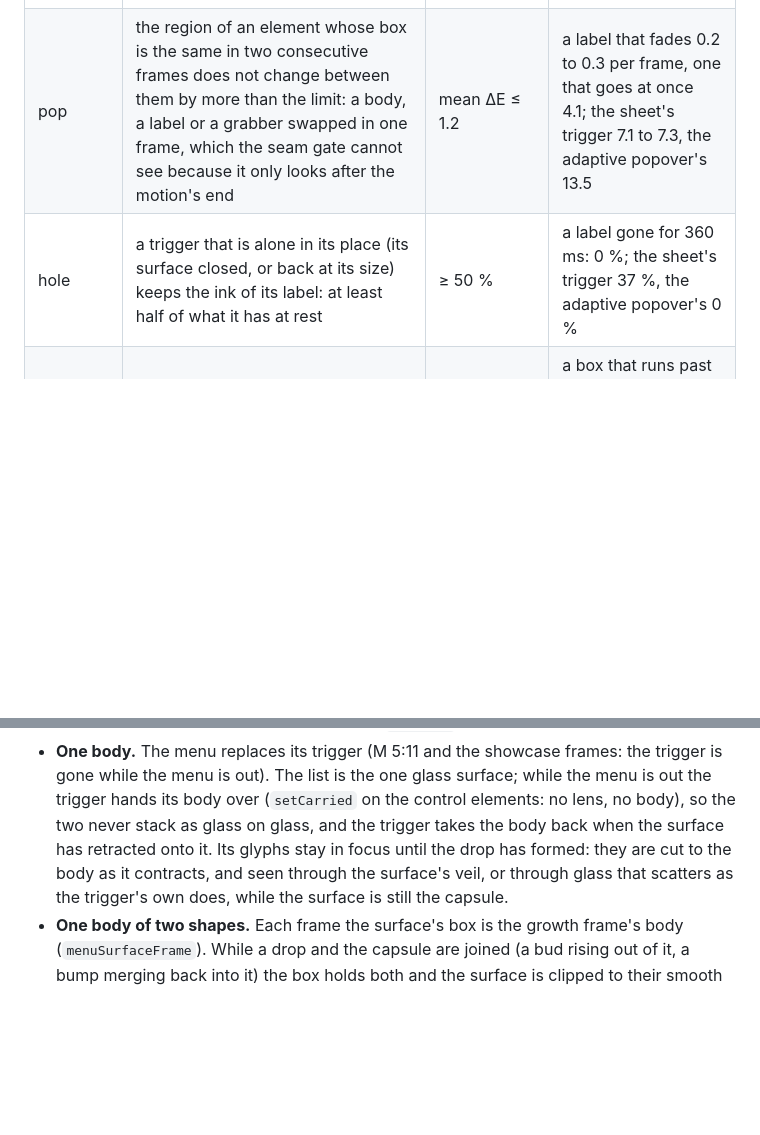
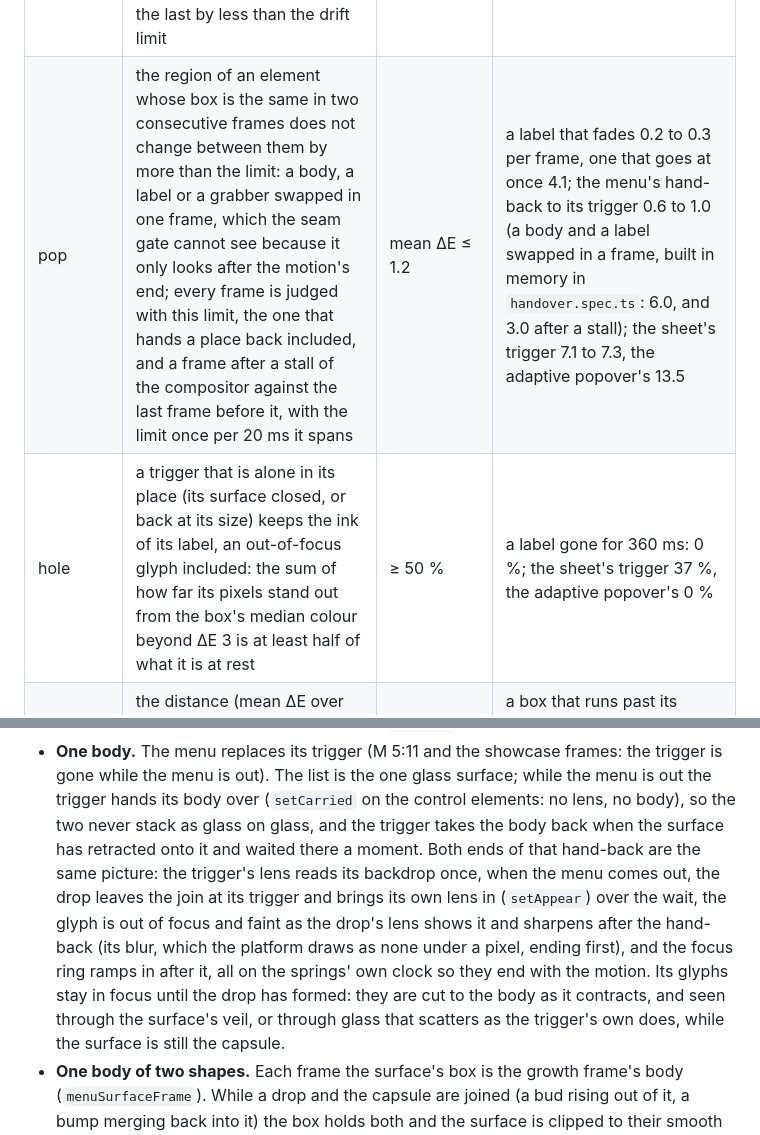
Before and after one commit to pruffit/vireuikit, a Markdown page: docs/design.md, 2 parts joined by grey strips. Rendered like a GitHub page; blank space fills up the shorter version.

Commit message:
The design notes describe the menu's hand-back to its trigger and the pop and hole gates as they judge it

```diff
--- a/docs/design.md
+++ b/docs/design.md
@@ -226,8 +226,8 @@ limit move from run to run, so a gate near its limit can flip (see the ledger be
 | Gate | Definition | Limit | Data behind it |
 | --- | --- | --- | --- |
 | seam | in the region of each element (its boxes at the motion's start and end, 20 px around) and of all of them, the frame that presents a motion's last tick and every frame after it, up to 1.5 s or the next motion, differ from the frame before by no more than the limit; and the first of them differs from the last by less than the drift limit | share of pixels changed ≤ 0.2 %, mean ΔE ≤ 0.15, drift ≤ 0.4 % | still steps 0.000; a canary that settles 0.000; pops of #44 from mean ΔE 0.08 (0.5 % changed) to 3.8 (35 %) |
-| pop | the region of an element whose box is the same in two consecutive frames does not change between them by more than the limit: a body, a label or a grabber swapped in one frame, which the seam gate cannot see because it only looks after the motion's end | mean ΔE ≤ 1.2 | a label that fades 0.2 to 0.3 per frame, one that goes at once 4.1; the sheet's trigger 7.1 to 7.3, the adaptive popover's 13.5 |
-| hole | a trigger that is alone in its place (its surface closed, or back at its size) keeps the ink of its label: at least half of what it has at rest | ≥ 50 % | a label gone for 360 ms: 0 %; the sheet's trigger 37 %, the adaptive popover's 0 % |
+| pop | the region of an element whose box is the same in two consecutive frames does not change between them by more than the limit: a body, a label or a grabber swapped in one frame, which the seam gate cannot see because it only looks after the motion's end; every frame is judged with this limit, the one that hands a place back included, and a frame after a stall of the compositor against the last frame before it, with the limit once per 20 ms it spans | mean ΔE ≤ 1.2 | a label that fades 0.2 to 0.3 per frame, one that goes at once 4.1; the menu's hand-back to its trigger 0.6 to 1.0 (a body and a label swapped in a frame, built in memory in `handover.spec.ts`: 6.0, and 3.0 after a stall); the sheet's trigger 7.1 to 7.3, the adaptive popover's 13.5 |
+| hole | a trigger that is alone in its place (its surface closed, or back at its size) keeps the ink of its label, an out-of-focus glyph included: the sum of how far its pixels stand out from the box's median colour beyond ΔE 3 is at least half of what it is at rest | ≥ 50 % | a label gone for 360 ms: 0 %; the sheet's trigger 37 %, the adaptive popover's 0 % |
 | converge | the distance (mean ΔE over the region) between a frame and the picture the motion settles to falls; after it has fallen it does not rise by more than the limit, which is the picture turning back | ≤ 3 ΔE | a box that runs past its place and returns 17.3; a straight one 0.0; a navigation tap 0.9 to 1.7; a tap while the selection still moves 3.2 to 3.6 (swiftshader 2.8 to 3.5) |
 | vanish | every item keeps its ink in every frame: ink is the pixels more than ΔE 14 from the median colour of the item's box, counted against the same count in the frame before the input; the real glyph or the lens's magnified copy both count | ≥ 50 % of the ink at rest | tapping and clicking every item: lowest 82 to 95 %; items that vanish in a drag: 0 to 33 % |
 | shape | outside the radius of a capsule (half the short side, whatever the element declares), further than a fifth of the radius from the arc, a frame shows the backdrop (the page with the kit hidden, in the layout of that frame, or the frame before the input for an element on glass of its own); judged in frames outside the kit's motions, and with `during` also inside them, in a frame where the element's box is the size it was a frame before | ≤ 15 % of those pixels more than ΔE 6 from the reference | a resting capsule 0.8 % (its shadow); a square behind a capsule 100 %; the toolbar collapsing: 29 % on the GPU (10 frames), 16 % on SwiftShader (1 frame) |
@@ -313,7 +313,11 @@ same growth run backwards, and it closes after a choice. How the web element get
 - **One body.** The menu replaces its trigger (M 5:11 and the showcase frames: the trigger is gone while the menu is
   out). The list is the one glass surface; while the menu is out the trigger hands its body over (`setCarried` on the
   control elements: no lens, no body), so the two never stack as glass on glass, and the trigger takes the body back
-  when the surface has retracted onto it. Its glyphs stay in focus until the drop has formed: they are cut to the body
+  when the surface has retracted onto it and waited there a moment. Both ends of that hand-back are the same picture: the
+  trigger's lens reads its backdrop once, when the menu comes out, the drop leaves the join at its trigger and brings its own
+  lens in (`setAppear`) over the wait, the glyph is out of focus and faint as the drop's lens shows it and sharpens after the
+  hand-back (its blur, which the platform draws as none under a pixel, ending first), and the focus ring ramps in after it,
+  all on the springs' own clock so they end with the motion. Its glyphs stay in focus until the drop has formed: they are cut to the body
   as it contracts, and seen through the surface's veil, or through glass that scatters as the trigger's own does, while the surface is still the capsule.
 - **One body of two shapes.** Each frame the surface's box is the growth frame's body (`menuSurfaceFrame`). While a drop
   and the capsule are joined (a bud rising out of it, a bump merging back into it) the box holds both and the surface
```
